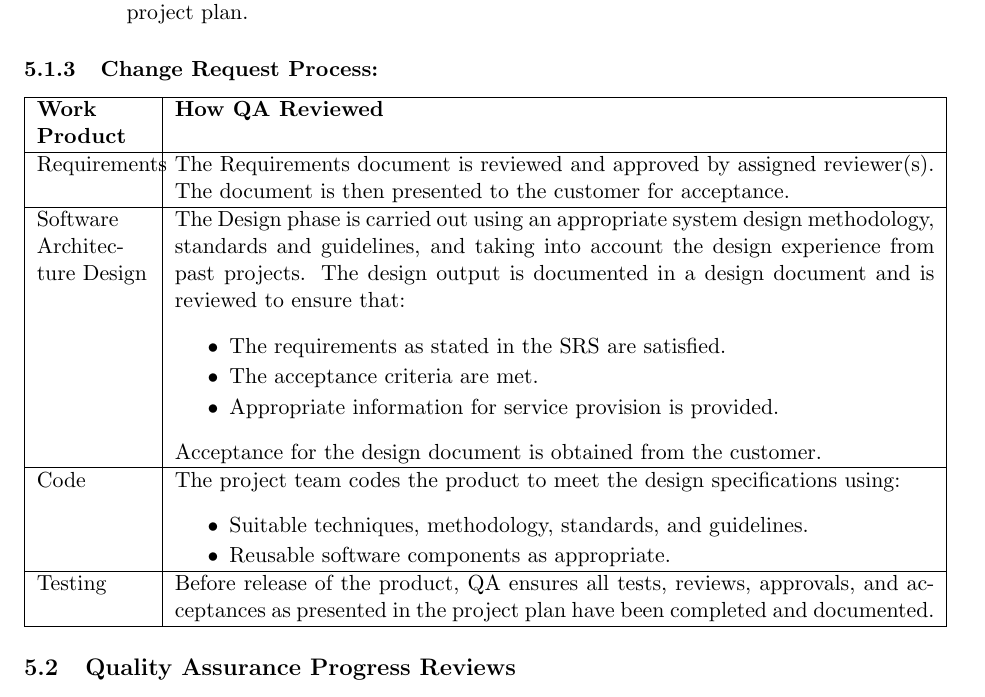
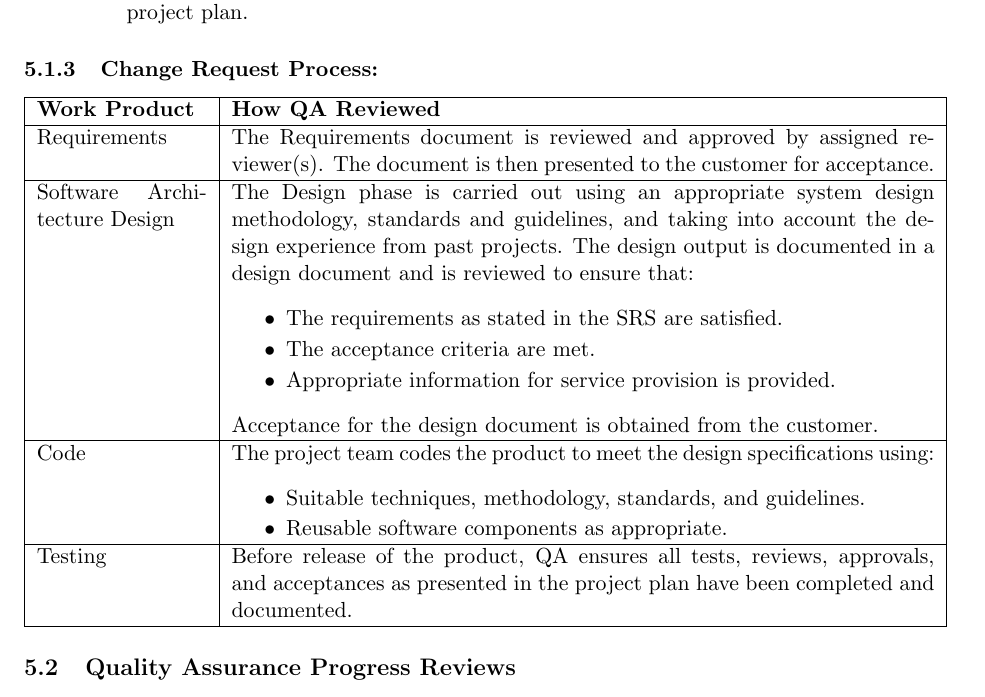
Before and after one commit to unoCamel/6502-Debugger, a LaTeX document (Documentation/Reviews/Quality Assurance Plan.tex): part of page 7 of 13, cut so that both start at the same text. Compiled offline with pdfLaTeX.

Commit message:
Updated SAD

```diff
--- a/Documentation/Reviews/Quality Assurance Plan.tex
+++ b/Documentation/Reviews/Quality Assurance Plan.tex
@@ -157,7 +157,7 @@ The general Strategy for review is given below:
 \end{enumerate}
 
 \subsubsection{Change Request Process:}
-\begin{tabular} {|p{2cm}|p{13.4cm}|}
+\begin{tabular} {|p{3cm}|p{12.4cm}|}
 	\hline
 	\textbf{Work Product} & \textbf{How QA Reviewed} \\ \hline
 	Requirements & The Requirements document is reviewed and approved by assigned reviewer(s). The document is then presented to the customer for acceptance. \\ \hline
```
Also changed, not shown: Documentation/Reviews/Quality Assurance Plan.pdf.
